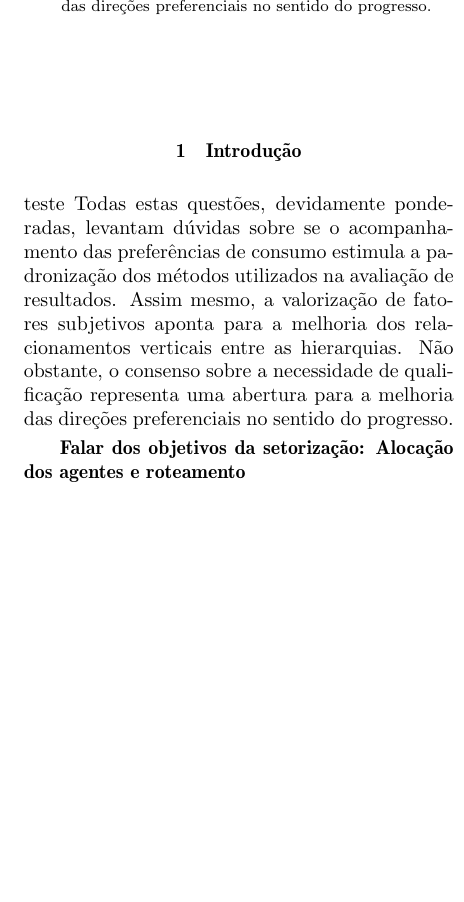
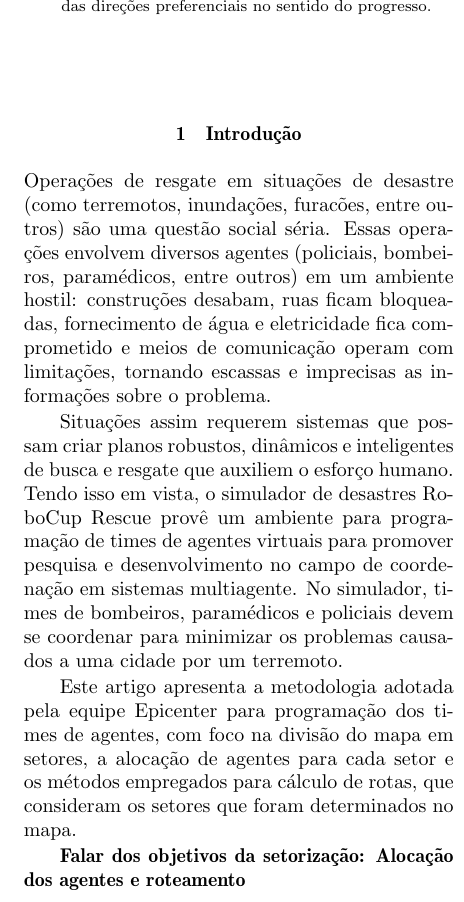
Before and after one commit to phdabel/rcr-maslab, a LaTeX document (rcr-maslab/doc/TDP/maslab-tdp.tex): part of one column of page 1 of 3, cut so that both start at the same text, the shorter picture padded with empty space. Compiled offline with pdfLaTeX; the source files are stored in an older character set and shown here as Unicode.

Commit message:
adicionado texto na introducao

```diff
--- a/rcr-maslab/doc/TDP/maslab-tdp.tex
+++ b/rcr-maslab/doc/TDP/maslab-tdp.tex
@@ -63,7 +63,7 @@
 
 % CABEÇALHO
 
-\title{Maslab Team Description Paper}
+\title{Epicenter Team Description Paper}
 
 \author{Abel Corrêa}{acorrea@inf.ufrgs.br}
 \address{Instituto de Informática, Universidade Federal do Rio Grande do Sul \\ Porto Alegre, RS, Brasil}
@@ -115,8 +115,11 @@
 
 \section{Introdução}
 
-teste
-\lerolero
+Operações de resgate em situações de desastre (como terremotos, inundações, furacões, entre outros) são uma questão social séria. Essas operações envolvem diversos agentes (policiais, bombeiros, paramédicos, entre outros) em um ambiente hostil: construções desabam, ruas ficam bloqueadas, fornecimento de água e eletricidade fica comprometido e meios de comunicação operam com limitações, tornando escassas e imprecisas as informações sobre o problema.
+
+Situações assim requerem sistemas que possam criar planos robustos, dinâmicos e inteligentes de busca e resgate que auxiliem o esforço humano. Tendo isso em vista, o simulador de desastres RoboCup Rescue provê um ambiente para programação de times de agentes virtuais para promover pesquisa e desenvolvimento no campo de coordenação em sistemas multiagente. No simulador, times de bombeiros, paramédicos e policiais devem se coordenar para minimizar os problemas causados a uma cidade por um terremoto.
+
+Este artigo apresenta a metodologia adotada pela equipe Epicenter para programação dos times de agentes, com foco na  divisão do mapa em setores, a alocação de agentes para cada setor e os métodos empregados para cálculo de rotas, que consideram os setores que foram determinados no mapa.
 
 \textbf{Falar dos objetivos da setorização: Alocação dos agentes e roteamento}
 
```
